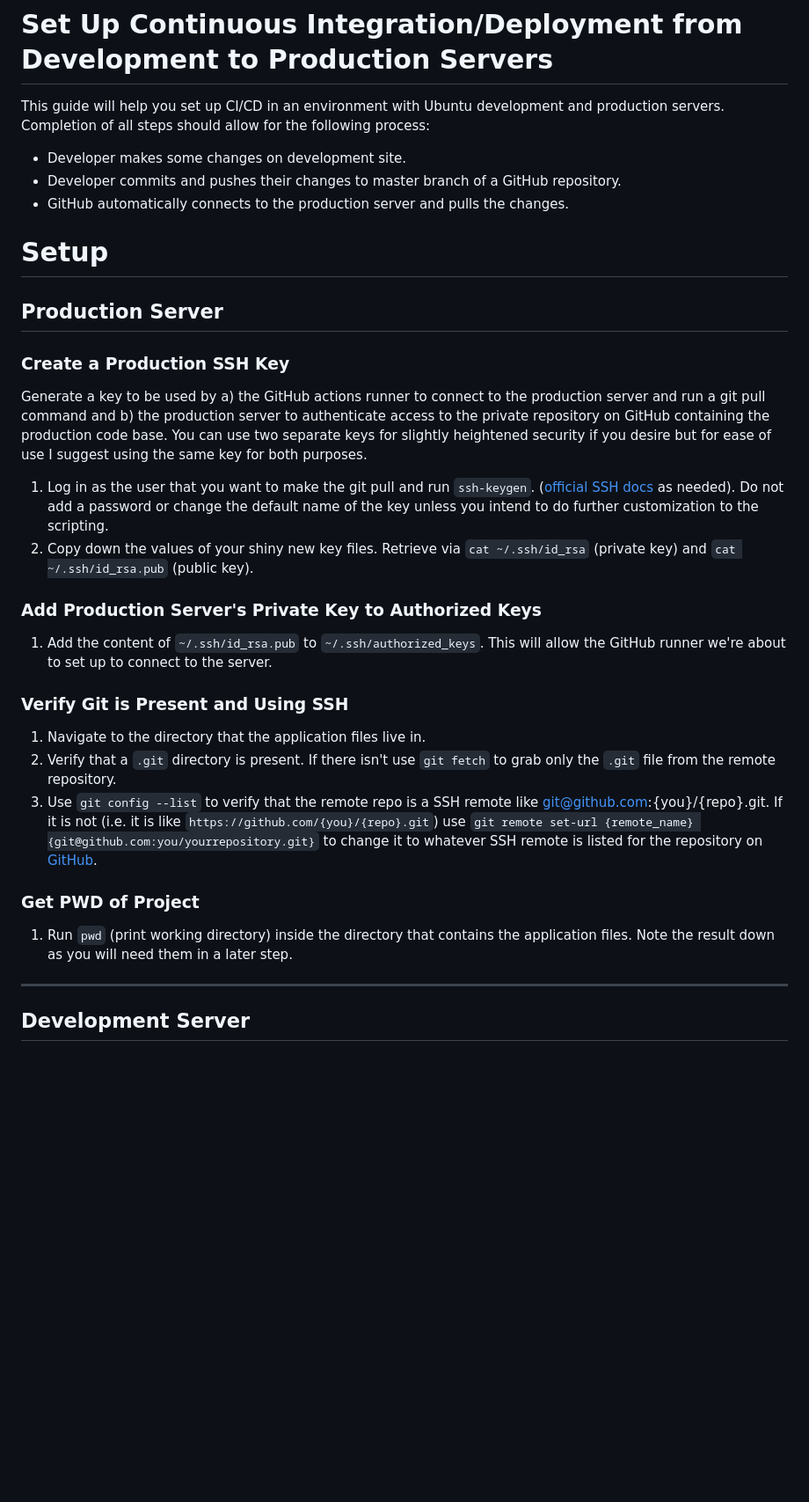
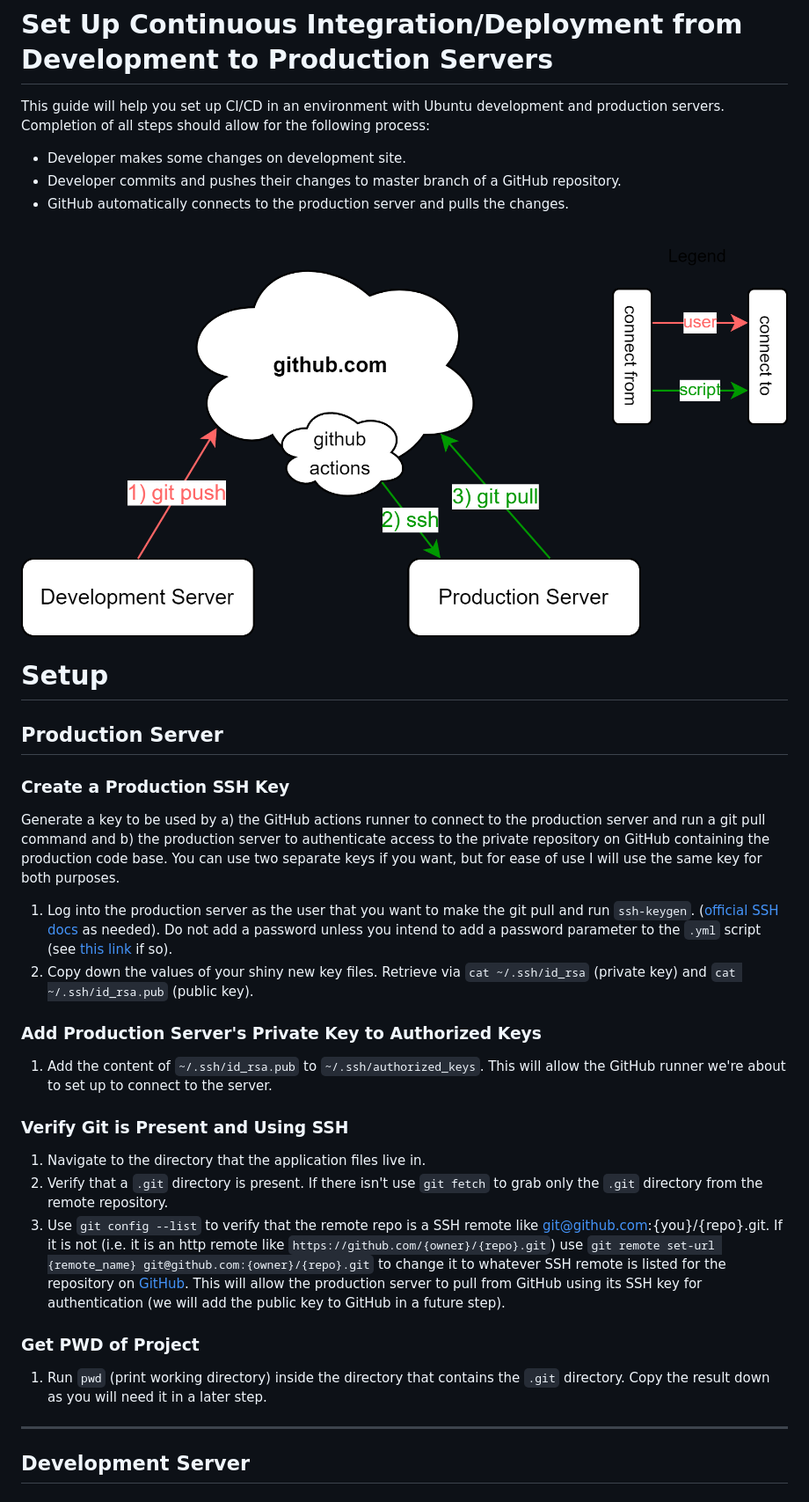
Before and after one commit to HoltBosse/ci-cd-example, a Markdown page: readme.md, the part around the change printed below. Shown: that part at 88% size. GitHub-like rendering; pictures changed too: images/ci-cd-graphic.png (added); blank space fills up the shorter version.

Commit message:
Finished readme, adds graphic.

```diff
--- a/readme.md
+++ b/readme.md
@@ -5,14 +5,16 @@ This guide will help you set up CI/CD in an environment with Ubuntu development
 - Developer commits and pushes their changes to master branch of a GitHub repository.
 - GitHub automatically connects to the production server and pulls the changes.
 
+![CI/CD Process](/images/ci-cd-graphic.png?raw=true "CI/CD Process")
+
 # Setup
 
 ## Production Server
 
 ### Create a Production SSH Key
-Generate a key to be used by a) the GitHub actions runner to connect to the production server and run a git pull command and b) the production server to authenticate access to the private repository on GitHub containing the production code base. You can use two separate keys for slightly heightened security if you desire but for ease of use I suggest using the same key for both purposes.
+Generate a key to be used by a) the GitHub actions runner to connect to the production server and run a git pull command and b) the production server to authenticate access to the private repository on GitHub containing the production code base. You can use two separate keys if you want, but for ease of use I will use the same key for both purposes.
 
-1. Log in as the user that you want to make the git pull and run `ssh-keygen`. ([official SSH docs](https://www.ssh.com/academy/ssh/keygen) as needed). Do not add a password or change the default name of the key unless you intend to do further customization to the scripting.
+1. Log into the production server as the user that you want to make the git pull and run `ssh-keygen`. ([official SSH docs](https://www.ssh.com/academy/ssh/keygen) as needed). Do not add a password unless you intend to add a password parameter to the `.yml` script (see [this link](https://github.com/appleboy/ssh-action) if so).
 2. Copy down the values of your shiny new key files. Retrieve via `cat ~/.ssh/id_rsa` (private key) and `cat ~/.ssh/id_rsa.pub` (public key).
 
 ### Add Production Server's Private Key to Authorized Keys
@@ -22,11 +24,11 @@ Generate a key to be used by a) the GitHub actions runner to connect to the prod
 ### Verify Git is Present and Using SSH
 
 1. Navigate to the directory that the application files live in.
-2. Verify that a `.git` directory is present. If there isn't use `git fetch` to grab only the `.git` file from the remote repository.
-3. Use `git config --list` to verify that the remote repo is a SSH remote like git@github.com:{you}/{repo}.git. If it is not (i.e. it is like `https://github.com/{you}/{repo}.git`) use `git remote set-url {remote_name} {git@github.com:you/yourrepository.git}` to change it to whatever SSH remote is listed for the repository on [GitHub](https://github.com).
+2. Verify that a `.git` directory is present. If there isn't use `git fetch` to grab only the `.git` directory from the remote repository.
+3. Use `git config --list` to verify that the remote repo is a SSH remote like git@github.com:{you}/{repo}.git. If it is not (i.e. it is an http remote like `https://github.com/{owner}/{repo}.git`) use `git remote set-url {remote_name} git@github.com:{owner}/{repo}.git` to change it to whatever SSH remote is listed for the repository on [GitHub](https://github.com). This will allow the production server to pull from GitHub using its SSH key for authentication (we will add the public key to GitHub in a future step).
 
 ### Get PWD of Project
-1. Run `pwd` (print working directory) inside the directory that contains the application files. Note the result down as you will need them in a later step.
+1. Run `pwd` (print working directory) inside the directory that contains the `.git` directory. Copy the result down as you will need it in a later step.
 
 ---
 
```
Also changed, not shown: other parts of readme.md (+7 -7 lines).
